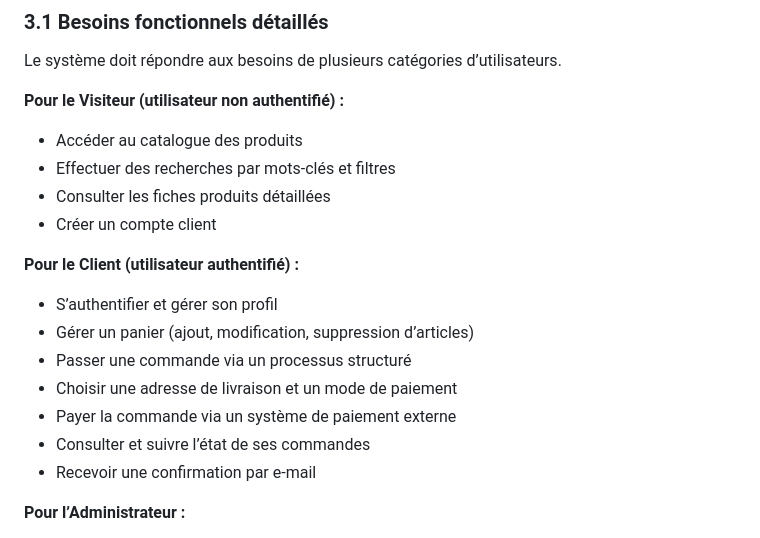
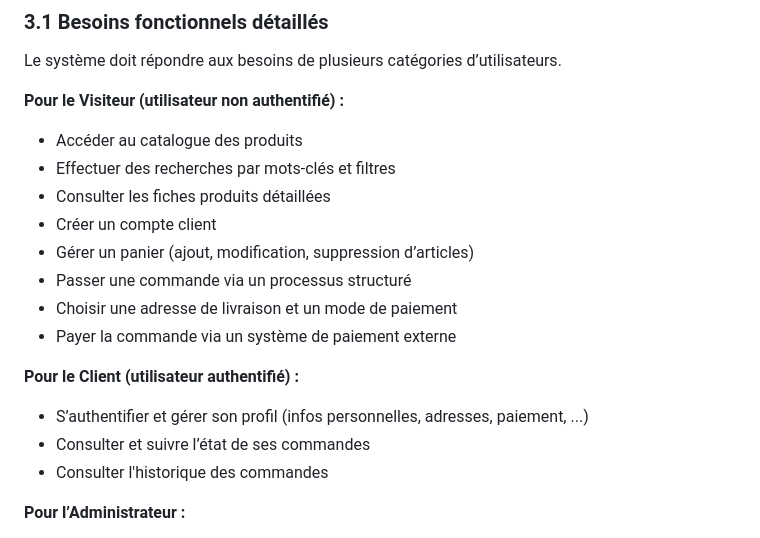
Before and after one commit to SkatDoesArt/ScentMeIFYouCan, a Markdown page: R303-Analyse/rapport.md, the part around the change. Rendered like a GitHub page.

Commit message:
modif rapport

```diff
--- a/R303-Analyse/rapport.md
+++ b/R303-Analyse/rapport.md
@@ -71,16 +71,16 @@ Le système doit répondre aux besoins de plusieurs catégories d’utilisateurs
 * Effectuer des recherches par mots-clés et filtres
 * Consulter les fiches produits détaillées
 * Créer un compte client
-
-**Pour le Client (utilisateur authentifié) :**
-
-* S’authentifier et gérer son profil
 * Gérer un panier (ajout, modification, suppression d’articles)
 * Passer une commande via un processus structuré
 * Choisir une adresse de livraison et un mode de paiement
 * Payer la commande via un système de paiement externe
+
+**Pour le Client (utilisateur authentifié) :**
+
+* S’authentifier et gérer son profil (infos personnelles, adresses, paiement, ...)
 * Consulter et suivre l’état de ses commandes
-* Recevoir une confirmation par e-mail
+* Consulter l'historique des commandes
 
 **Pour l’Administrateur :**
 
```
